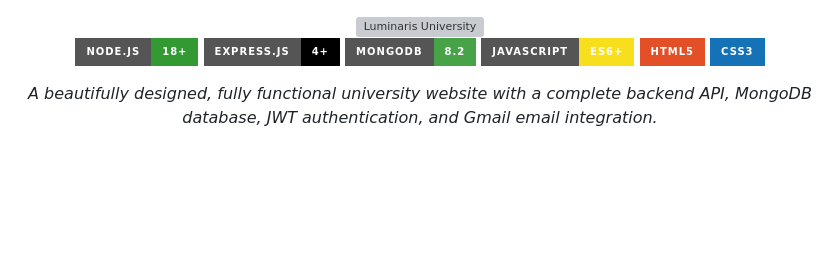
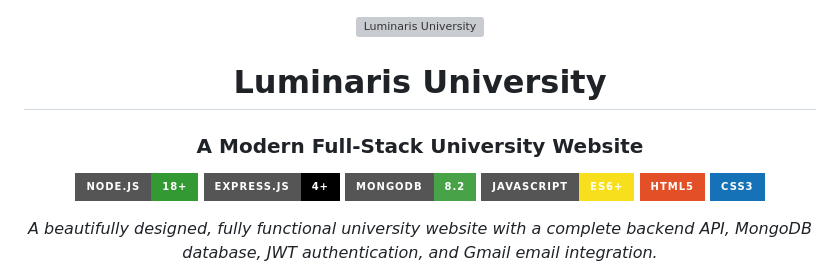
Before and after one commit to Sadikn7i/luminaris-university, a Markdown page: README.md, the part around the change. Drawn GitHub-style; badges without logos; blank space fills up the shorter version; grey boxes are pictures that could not be loaded.

Commit message:
Update README with project title and description
Added project title and description to README.

```diff
--- a/README.md
+++ b/README.md
@@ -2,7 +2,9 @@
 
 <img src="demopics/homepage.png" alt="Luminaris University" width="100%"/>
 
+# Luminaris University
 
+### A Modern Full-Stack University Website
 
 [![Node.js](https://img.shields.io/badge/Node.js-18+-339933?style=for-the-badge&logo=nodedotjs&logoColor=white)](https://nodejs.org)
 [![Express](https://img.shields.io/badge/Express.js-4+-000000?style=for-the-badge&logo=express&logoColor=white)](https://expressjs.com)
```
